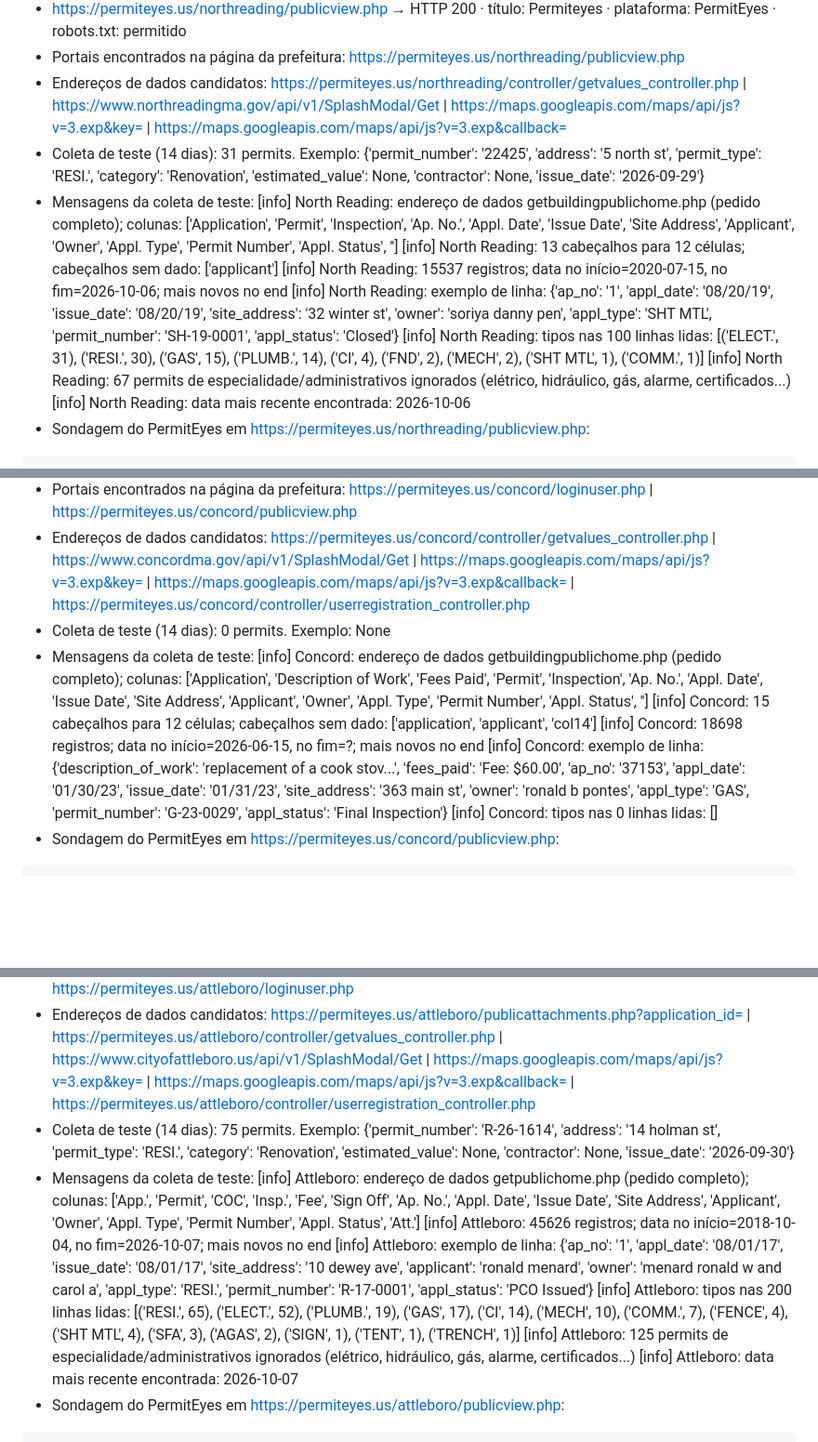
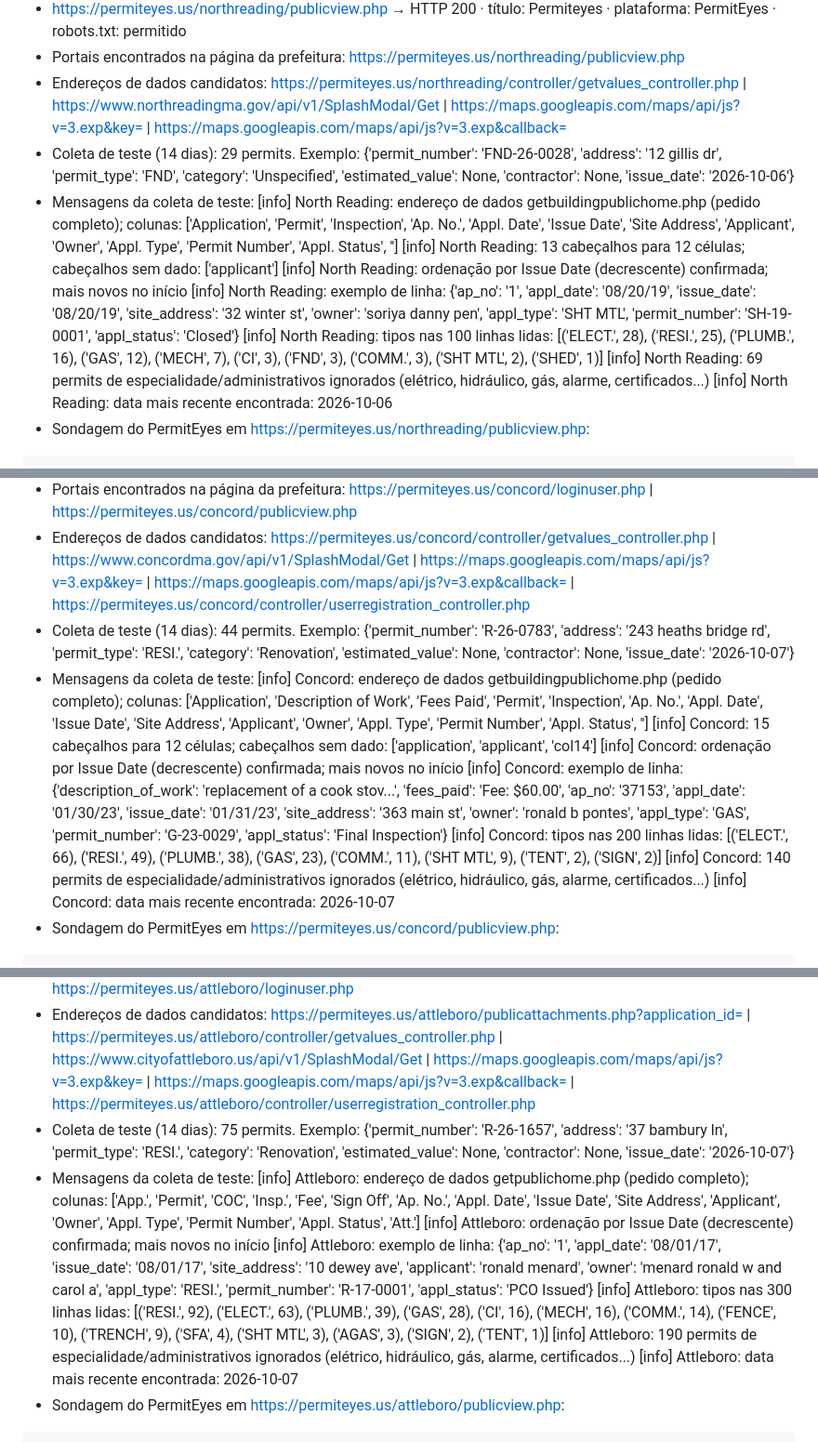
Before and after one commit to Stradees/permit-radar, a Markdown page: backend-v2/health_report.md, 3 parts joined by grey strips. Shown at 93% size. Rendered like a GitHub page; blank space fills up the shorter version.

````diff
--- a/backend-v2/health_report.md
+++ b/backend-v2/health_report.md
@@ -97,14 +97,14 @@ Resumo por situação: address_only: 2, confirmed: 9, experimental: 5, login_req
 - https://permiteyes.us/northreading/publicview.php → HTTP 200 · título: Permiteyes · plataforma: PermitEyes · robots.txt: permitido
 - Portais encontrados na página da prefeitura: https://permiteyes.us/northreading/publicview.php
 - Endereços de dados candidatos: https://permiteyes.us/northreading/controller/getvalues_controller.php | https://www.northreadingma.gov/api/v1/SplashModal/Get | https://maps.googleapis.com/maps/api/js?v=3.exp&key= | https://maps.googleapis.com/maps/api/js?v=3.exp&callback=
-- Coleta de teste (14 dias): 31 permits. Exemplo: {'permit_number': '22425', 'address': '5 north st', 'permit_type': 'RESI.', 'category': 'Renovation', 'estimated_value': None, 'contractor': None, 'issue_date': '2026-09-29'}
+- Coleta de teste (14 dias): 29 permits. Exemplo: {'permit_number': 'FND-26-0028', 'address': '12 gillis dr', 'permit_type': 'FND', 'category': 'Unspecified', 'estimated_value': None, 'contractor': None, 'issue_date': '2026-10-06'}
 - Mensagens da coleta de teste:
     [info] North Reading: endereço de dados getbuildingpublichome.php (pedido completo); colunas: ['Application', 'Permit', 'Inspection', 'Ap. No.', 'Appl. Date', 'Issue Date', 'Site Address', 'Applicant', 'Owner', 'Appl. Type', 'Permit Number', 'Appl. Status', '']
     [info] North Reading: 13 cabeçalhos para 12 células; cabeçalhos sem dado: ['applicant']
-    [info] North Reading: 15537 registros; data no início=2020-07-15, no fim=2026-10-06; mais novos no end
+    [info] North Reading: ordenação por Issue Date (decrescente) confirmada; mais novos no início
     [info] North Reading: exemplo de linha: {'ap_no': '1', 'appl_date': '08/20/19', 'issue_date': '08/20/19', 'site_address': '32 winter st', 'owner': 'soriya danny pen', 'appl_type': 'SHT MTL', 'permit_number': 'SH-19-0001', 'appl_status': 'Closed'}
-    [info] North Reading: tipos nas 100 linhas lidas: [('ELECT.', 31), ('RESI.', 30), ('GAS', 15), ('PLUMB.', 14), ('CI', 4), ('FND', 2), ('MECH', 2), ('SHT MTL', 1), ('COMM.', 1)]
-    [info] North Reading: 67 permits de especialidade/administrativos ignorados (elétrico, hidráulico, gás, alarme, certificados...)
+    [info] North Reading: tipos nas 100 linhas lidas: [('ELECT.', 28), ('RESI.', 25), ('PLUMB.', 16), ('GAS', 12), ('MECH', 7), ('CI', 3), ('FND', 3), ('COMM.', 3), ('SHT MTL', 2), ('SHED', 1)]
+    [info] North Reading: 69 permits de especialidade/administrativos ignorados (elétrico, hidráulico, gás, alarme, certificados...)
     [info] North Reading: data mais recente encontrada: 2026-10-06
 - Sondagem do PermitEyes em https://permiteyes.us/northreading/publicview.php:
 ```
@@ -177,13 +177,15 @@ script-inline-3:855: var DeptName = $(this).data("folderpath");
 - https://permiteyes.us/concord/publicview.php → HTTP 200 · título: Permiteyes · plataforma: PermitEyes · robots.txt: permitido
 - Portais encontrados na página da prefeitura: https://permiteyes.us/concord/loginuser.php | https://permiteyes.us/concord/publicview.php
 - Endereços de dados candidatos: https://permiteyes.us/concord/controller/getvalues_controller.php | https://www.concordma.gov/api/v1/SplashModal/Get | https://maps.googleapis.com/maps/api/js?v=3.exp&key= | https://maps.googleapis.com/maps/api/js?v=3.exp&callback= | https://permiteyes.us/concord/controller/userregistration_controller.php
-- Coleta de teste (14 dias): 0 permits. Exemplo: None
+- Coleta de teste (14 dias): 44 permits. Exemplo: {'permit_number': 'R-26-0783', 'address': '243 heaths bridge rd', 'permit_type': 'RESI.', 'category': 'Renovation', 'estimated_value': None, 'contractor': None, 'issue_date': '2026-10-07'}
 - Mensagens da coleta de teste:
     [info] Concord: endereço de dados getbuildingpublichome.php (pedido completo); colunas: ['Application', 'Description of Work', 'Fees Paid', 'Permit', 'Inspection', 'Ap. No.', 'Appl. Date', 'Issue Date', 'Site Address', 'Applicant', 'Owner', 'Appl. Type', 'Permit Number', 'Appl. Status', '']
     [info] Concord: 15 cabeçalhos para 12 células; cabeçalhos sem dado: ['application', 'applicant', 'col14']
-    [info] Concord: 18698 registros; data no início=2026-06-15, no fim=?; mais novos no end
+    [info] Concord: ordenação por Issue Date (decrescente) confirmada; mais novos no início
     [info] Concord: exemplo de linha: {'description_of_work': 'replacement of a cook stov...', 'fees_paid': 'Fee: $60.00', 'ap_no': '37153', 'appl_date': '01/30/23', 'issue_date': '01/31/23', 'site_address': '363 main st', 'owner': 'ronald b pontes', 'appl_type': 'GAS', 'permit_number': 'G-23-0029', 'appl_status': 'Final Inspection'}
-    [info] Concord: tipos nas 0 linhas lidas: []
+    [info] Concord: tipos nas 200 linhas lidas: [('ELECT.', 66), ('RESI.', 49), ('PLUMB.', 38), ('GAS', 23), ('COMM.', 11), ('SHT MTL', 9), ('TENT', 2), ('SIGN', 2)]
+    [info] Concord: 140 permits de especialidade/administrativos ignorados (elétrico, hidráulico, gás, alarme, certificados...)
+    [info] Concord: data mais recente encontrada: 2026-10-07
 - Sondagem do PermitEyes em https://permiteyes.us/concord/publicview.php:
 ```
 script-inline-3:4: // if (pageURL.indexOf("applications.php") > 0 || pageURL.indexOf("buildinghome.php") > 0 ||  pageURL.indexOf("deletedapplications.php") > 0 ||  pageURL.indexOf("printapp
@@ -540,13 +549,13 @@ script-inline-4:815: "url": url,
 - https://permiteyes.us/attleboro/loginuser.php → HTTP 200 · título: Permiteyes · plataforma: PermitEyes · robots.txt: permitido
 - Portais encontrados na página da prefeitura: https://permiteyes.net/Attleboro/building/homepage.asp | https://permiteyes.us/attleboro/loginuser.php
 - Endereços de dados candidatos: https://permiteyes.us/attleboro/publicattachments.php?application_id= | https://permiteyes.us/attleboro/controller/getvalues_controller.php | https://www.cityofattleboro.us/api/v1/SplashModal/Get | https://maps.googleapis.com/maps/api/js?v=3.exp&key= | https://maps.googleapis.com/maps/api/js?v=3.exp&callback= | https://permiteyes.us/attleboro/controller/userregistration_controller.php
-- Coleta de teste (14 dias): 75 permits. Exemplo: {'permit_number': 'R-26-1614', 'address': '14 holman st', 'permit_type': 'RESI.', 'category': 'Renovation', 'estimated_value': None, 'contractor': None, 'issue_date': '2026-09-30'}
+- Coleta de teste (14 dias): 75 permits. Exemplo: {'permit_number': 'R-26-1657', 'address': '37 bambury ln', 'permit_type': 'RESI.', 'category': 'Renovation', 'estimated_value': None, 'contractor': None, 'issue_date': '2026-10-07'}
 - Mensagens da coleta de teste:
     [info] Attleboro: endereço de dados getpublichome.php (pedido completo); colunas: ['App.', 'Permit', 'COC', 'Insp.', 'Fee', 'Sign Off', 'Ap. No.', 'Appl. Date', 'Issue Date', 'Site Address', 'Applicant', 'Owner', 'Appl. Type', 'Permit Number', 'Appl. Status', 'Att.']
-    [info] Attleboro: 45626 registros; data no início=2018-10-04, no fim=2026-10-07; mais novos no end
+    [info] Attleboro: ordenação por Issue Date (decrescente) confirmada; mais novos no início
     [info] Attleboro: exemplo de linha: {'ap_no': '1', 'appl_date': '08/01/17', 'issue_date': '08/01/17', 'site_address': '10 dewey ave', 'applicant': 'ronald menard', 'owner': 'menard ronald w and carol a', 'appl_type': 'RESI.', 'permit_number': 'R-17-0001', 'appl_status': 'PCO Issued'}
-    [info] Attleboro: tipos nas 200 linhas lidas: [('RESI.', 65), ('ELECT.', 52), ('PLUMB.', 19), ('GAS', 17), ('CI', 14), ('MECH', 10), ('COMM.', 7), ('FENCE', 4), ('SHT MTL', 4), ('SFA', 3), ('AGAS', 2), ('SIGN', 1), ('TENT', 1), ('TRENCH', 1)]
-    [info] Attleboro: 125 permits de especialidade/administrativos ignorados (elétrico, hidráulico, gás, alarme, certificados...)
+    [info] Attleboro: tipos nas 300 linhas lidas: [('RESI.', 92), ('ELECT.', 63), ('PLUMB.', 39), ('GAS', 28), ('CI', 16), ('MECH', 16), ('COMM.', 14), ('FENCE', 10), ('TRENCH', 9), ('SFA', 4), ('SHT MTL', 3), ('AGAS', 3), ('SIGN', 2), ('TENT', 1)]
+    [info] Attleboro: 190 permits de especialidade/administrativos ignorados (elétrico, hidráulico, gás, alarme, certificados...)
     [info] Attleboro: data mais recente encontrada: 2026-10-07
 - Sondagem do PermitEyes em https://permiteyes.us/attleboro/publicview.php:
 ```
````
Also changed, not shown: other parts of backend-v2/health_report.md (+33 -22 lines).
